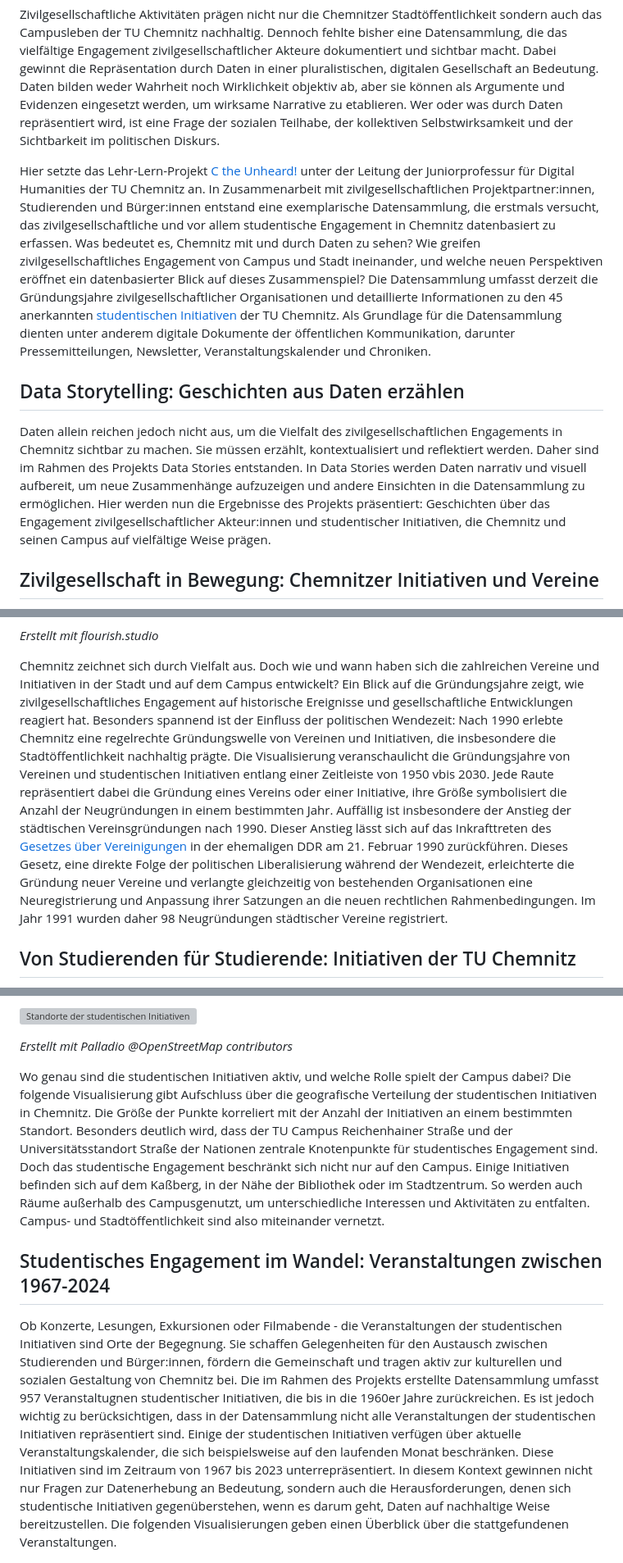
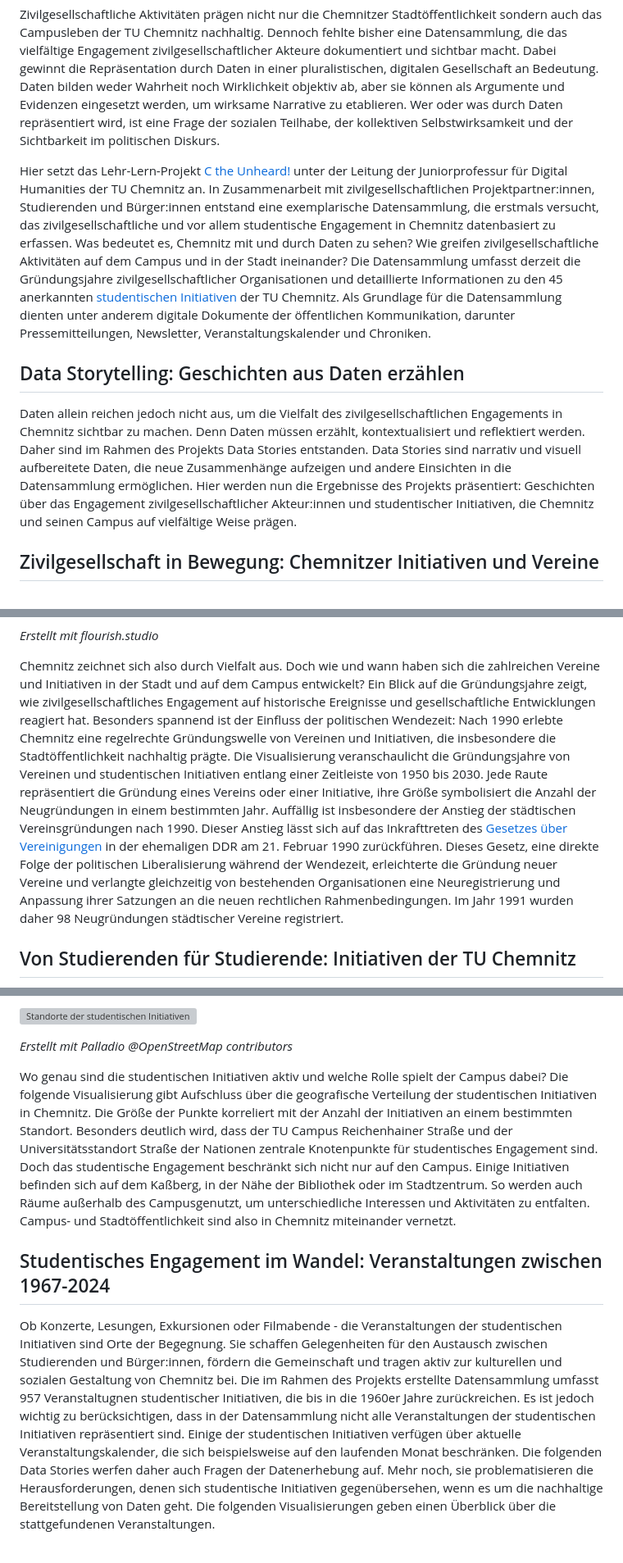
Before and after one commit to rabeakleymann/c-the-unheard, a Markdown page: README.md, 3 parts joined by grey strips. Shown at 82% size. Rendered like a GitHub page; grey boxes are pictures that could not be loaded.

```diff
--- a/README.md
+++ b/README.md
@@ -8,11 +8,11 @@ _work-in-progress_
 
 Zivilgesellschaftliche Aktivitäten prägen nicht nur die Chemnitzer Stadtöffentlichkeit sondern auch das Campusleben der TU Chemnitz nachhaltig. Dennoch fehlte bisher eine Datensammlung, die das vielfältige Engagement zivilgesellschaftlicher Akteure dokumentiert und sichtbar macht. Dabei gewinnt die Repräsentation durch Daten in einer pluralistischen, digitalen Gesellschaft an Bedeutung. Daten bilden weder Wahrheit noch Wirklichkeit objektiv ab, aber sie können als Argumente und Evidenzen eingesetzt werden, um wirksame Narrative zu etablieren. Wer oder was durch Daten repräsentiert wird, ist eine Frage der sozialen Teilhabe, der kollektiven Selbstwirksamkeit und der Sichtbarkeit im politischen Diskurs.
 
-Hier setzte das Lehr-Lern-Projekt [C the Unheard!](https://www.tu-chemnitz.de/phil/ifgk/dh/forschung/projekte/index.html) unter der Leitung der Juniorprofessur für Digital Humanities der TU Chemnitz an. In Zusammenarbeit mit zivilgesellschaftlichen Projektpartner:innen, Studierenden und Bürger:innen entstand eine exemplarische Datensammlung, die erstmals versucht, das zivilgesellschaftliche und vor allem studentische Engagement in Chemnitz datenbasiert zu erfassen. Was bedeutet es, Chemnitz mit und durch Daten zu sehen? Wie greifen zivilgesellschaftliches Engagement von Campus und Stadt ineinander, und welche neuen Perspektiven eröffnet ein datenbasierter Blick auf dieses Zusammenspiel? Die Datensammlung umfasst derzeit die Gründungsjahre zivilgesellschaftlicher Organisationen und detaillierte Informationen zu den 45 anerkannten [studentischen Initiativen](https://www.stura.tu-chemnitz.de/initiativen) der TU Chemnitz. Als Grundlage für die Datensammlung dienten unter anderem digitale Dokumente der öffentlichen Kommunikation, darunter Pressemitteilungen, Newsletter, Veranstaltungskalender und Chroniken.
+Hier setzt das Lehr-Lern-Projekt [C the Unheard!](https://www.tu-chemnitz.de/phil/ifgk/dh/forschung/projekte/index.html) unter der Leitung der Juniorprofessur für Digital Humanities der TU Chemnitz an. In Zusammenarbeit mit zivilgesellschaftlichen Projektpartner:innen, Studierenden und Bürger:innen entstand eine exemplarische Datensammlung, die erstmals versucht, das zivilgesellschaftliche und vor allem studentische Engagement in Chemnitz datenbasiert zu erfassen. Was bedeutet es, Chemnitz mit und durch Daten zu sehen? Wie greifen zivilgesellschaftliche Aktivitäten auf dem Campus und in der Stadt ineinander? Die Datensammlung umfasst derzeit die Gründungsjahre zivilgesellschaftlicher Organisationen und detaillierte Informationen zu den 45 anerkannten [studentischen Initiativen](https://www.stura.tu-chemnitz.de/initiativen) der TU Chemnitz. Als Grundlage für die Datensammlung dienten unter anderem digitale Dokumente der öffentlichen Kommunikation, darunter Pressemitteilungen, Newsletter, Veranstaltungskalender und Chroniken.
 
 ## Data Storytelling: Geschichten aus Daten erzählen
 
-Daten allein reichen jedoch nicht aus, um die Vielfalt des zivilgesellschaftlichen Engagements in Chemnitz sichtbar zu machen. Sie müssen erzählt, kontextualisiert und reflektiert werden. Daher sind im Rahmen des Projekts Data Stories entstanden. In Data Stories werden Daten narrativ und visuell aufbereit, um neue Zusammenhänge aufzuzeigen und andere Einsichten in die Datensammlung zu ermöglichen. Hier werden nun die Ergebnisse des Projekts präsentiert: Geschichten über das Engagement zivilgesellschaftlicher Akteur:innen und studentischer Initiativen, die Chemnitz und seinen Campus auf vielfältige Weise prägen.
+Daten allein reichen jedoch nicht aus, um die Vielfalt des zivilgesellschaftlichen Engagements in Chemnitz sichtbar zu machen. Denn Daten müssen erzählt, kontextualisiert und reflektiert werden. Daher sind im Rahmen des Projekts Data Stories entstanden. Data Stories sind narrativ und visuell aufbereitete Daten, die neue Zusammenhänge aufzeigen und andere Einsichten in die Datensammlung ermöglichen. Hier werden nun die Ergebnisse des Projekts präsentiert: Geschichten über das Engagement zivilgesellschaftlicher Akteur:innen und studentischer Initiativen, die Chemnitz und seinen Campus auf vielfältige Weise prägen.
 
 ## Zivilgesellschaft in Bewegung: Chemnitzer Initiativen und Vereine
 
@@ -28,7 +28,7 @@ Was macht eine Stadt und einen Campus lebendig? Es sind die Bürger:innen und St
 
 _Erstellt mit flourish.studio_
 
-Chemnitz zeichnet sich durch Vielfalt aus. Doch wie und wann haben sich die zahlreichen Vereine und Initiativen in der Stadt und auf dem Campus entwickelt? Ein Blick auf die Gründungsjahre zeigt, wie zivilgesellschaftliches Engagement auf historische Ereignisse und gesellschaftliche Entwicklungen reagiert hat. Besonders spannend ist der Einfluss der politischen Wendezeit: Nach 1990 erlebte Chemnitz eine regelrechte Gründungswelle von Vereinen und Initiativen, die insbesondere die Stadtöffentlichkeit nachhaltig prägte. Die Visualisierung veranschaulicht die Gründungsjahre von Vereinen und studentischen Initiativen entlang einer Zeitleiste von 1950 vbis 2030. Jede Raute repräsentiert dabei die Gründung eines Vereins oder einer Initiative, ihre Größe symbolisiert die Anzahl der Neugründungen in einem bestimmten Jahr. Auffällig ist insbesondere der Anstieg der städtischen Vereinsgründungen nach 1990. Dieser Anstieg lässt sich auf das Inkrafttreten des [Gesetzes über Vereinigungen](https://www.verfassungen.de/ddr/vereinigungsgesetz90.html) in der ehemaligen DDR am 21. Februar 1990 zurückführen. Dieses Gesetz, eine direkte Folge der politischen Liberalisierung während der Wendezeit, erleichterte die Gründung neuer Vereine und verlangte gleichzeitig von bestehenden Organisationen eine Neuregistrierung und Anpassung ihrer Satzungen an die neuen rechtlichen Rahmenbedingungen. Im Jahr 1991 wurden daher 98 Neugründungen städtischer Vereine registriert.
+Chemnitz zeichnet sich also durch Vielfalt aus. Doch wie und wann haben sich die zahlreichen Vereine und Initiativen in der Stadt und auf dem Campus entwickelt? Ein Blick auf die Gründungsjahre zeigt, wie zivilgesellschaftliches Engagement auf historische Ereignisse und gesellschaftliche Entwicklungen reagiert hat. Besonders spannend ist der Einfluss der politischen Wendezeit: Nach 1990 erlebte Chemnitz eine regelrechte Gründungswelle von Vereinen und Initiativen, die insbesondere die Stadtöffentlichkeit nachhaltig prägte. Die Visualisierung veranschaulicht die Gründungsjahre von Vereinen und studentischen Initiativen entlang einer Zeitleiste von 1950 bis 2030. Jede Raute repräsentiert die Gründung eines Vereins oder einer Initiative, ihre Größe symbolisiert die Anzahl der Neugründungen in einem bestimmten Jahr. Auffällig ist insbesondere der Anstieg der städtischen Vereinsgründungen nach 1990. Dieser Anstieg lässt sich auf das Inkrafttreten des [Gesetzes über Vereinigungen](https://www.verfassungen.de/ddr/vereinigungsgesetz90.html) in der ehemaligen DDR am 21. Februar 1990 zurückführen. Dieses Gesetz, eine direkte Folge der politischen Liberalisierung während der Wendezeit, erleichterte die Gründung neuer Vereine und verlangte gleichzeitig von bestehenden Organisationen eine Neuregistrierung und Anpassung ihrer Satzungen an die neuen rechtlichen Rahmenbedingungen. Im Jahr 1991 wurden daher 98 Neugründungen städtischer Vereine registriert.
 
 ## Von Studierenden für Studierende: Initiativen der TU Chemnitz
 
@@ -42,11 +42,11 @@ _Erstellt mit flourish.studio_
 
 _Erstellt mit Palladio @OpenStreetMap contributors_
 
-Wo genau sind die studentischen Initiativen aktiv, und welche Rolle spielt der Campus dabei? Die folgende Visualisierung gibt Aufschluss über die geografische Verteilung der studentischen Initiativen in Chemnitz. Die Größe der Punkte korreliert mit der Anzahl der Initiativen an einem bestimmten Standort. Besonders deutlich wird, dass der TU Campus Reichenhainer Straße und der Universitätsstandort Straße der Nationen zentrale Knotenpunkte für studentisches Engagement sind. Doch das studentische Engagement beschränkt sich nicht nur auf den Campus. Einige Initiativen befinden sich auf dem Kaßberg, in der Nähe der Bibliothek oder im Stadtzentrum. So werden auch Räume außerhalb des Campusgenutzt, um unterschiedliche Interessen und Aktivitäten zu entfalten. Campus- und Stadtöffentlichkeit sind also miteinander vernetzt.
+Wo genau sind die studentischen Initiativen aktiv und welche Rolle spielt der Campus dabei? Die folgende Visualisierung gibt Aufschluss über die geografische Verteilung der studentischen Initiativen in Chemnitz. Die Größe der Punkte korreliert mit der Anzahl der Initiativen an einem bestimmten Standort. Besonders deutlich wird, dass der TU Campus Reichenhainer Straße und der Universitätsstandort Straße der Nationen zentrale Knotenpunkte für studentisches Engagement sind. Doch das studentische Engagement beschränkt sich nicht nur auf den Campus. Einige Initiativen befinden sich auf dem Kaßberg, in der Nähe der Bibliothek oder im Stadtzentrum. So werden auch Räume außerhalb des Campusgenutzt, um unterschiedliche Interessen und Aktivitäten zu entfalten. Campus- und Stadtöffentlichkeit sind also in Chemnitz miteinander vernetzt.
 
 ## Studentisches Engagement im Wandel: Veranstaltungen zwischen 1967-2024
 
-Ob Konzerte, Lesungen, Exkursionen oder Filmabende - die Veranstaltungen der studentischen Initiativen sind Orte der Begegnung. Sie schaffen Gelegenheiten für den Austausch zwischen Studierenden und Bürger:innen, fördern die Gemeinschaft und tragen aktiv zur kulturellen und sozialen Gestaltung von Chemnitz bei. Die im Rahmen des Projekts erstellte Datensammlung umfasst 957 Veranstaltugnen studentischer Initiativen, die bis in die 1960er Jahre zurückreichen. Es ist jedoch wichtig zu berücksichtigen, dass in der Datensammlung nicht alle Veranstaltungen der studentischen Initiativen repräsentiert sind. Einige der studentischen Initiativen verfügen über aktuelle Veranstaltungskalender, die sich beispielsweise auf den laufenden Monat beschränken. Diese Initiativen sind im Zeitraum von 1967 bis 2023 unterrepräsentiert. In diesem Kontext gewinnen nicht nur Fragen zur Datenerhebung an Bedeutung, sondern auch die Herausforderungen, denen sich studentische Initiativen gegenüberstehen, wenn es darum geht, Daten auf nachhaltige Weise bereitzustellen. Die folgenden Visualisierungen geben einen Überblick über die stattgefundenen Veranstaltungen.
+Ob Konzerte, Lesungen, Exkursionen oder Filmabende - die Veranstaltungen der studentischen Initiativen sind Orte der Begegnung. Sie schaffen Gelegenheiten für den Austausch zwischen Studierenden und Bürger:innen, fördern die Gemeinschaft und tragen aktiv zur kulturellen und sozialen Gestaltung von Chemnitz bei. Die im Rahmen des Projekts erstellte Datensammlung umfasst 957 Veranstaltugnen studentischer Initiativen, die bis in die 1960er Jahre zurückreichen. Es ist jedoch wichtig zu berücksichtigen, dass in der Datensammlung nicht alle Veranstaltungen der studentischen Initiativen repräsentiert sind. Einige der studentischen Initiativen verfügen über aktuelle Veranstaltungskalender, die sich beispielsweise auf den laufenden Monat beschränken. Die folgenden Data Stories werfen daher auch Fragen der Datenerhebung auf. Mehr noch, sie problematisieren die Herausforderungen, denen sich studentische Initiativen gegenübersehen, wenn es um die nachhaltige Bereitstellung von Daten geht. Die folgenden Visualisierungen geben einen Überblick über die stattgefundenen Veranstaltungen.
 
 ![Veranstaltung der studentischen Initiativen zwischen 1967-2023](media/vis_tuc_veranstaltungen_1967-2023.png)
 
```
Also changed, not shown: other parts of README.md (+3 -3 lines).
